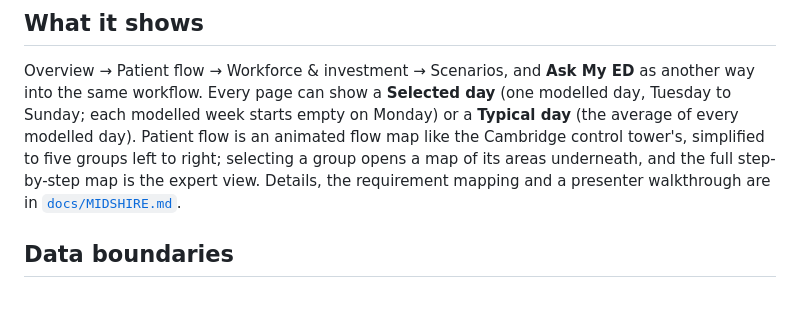
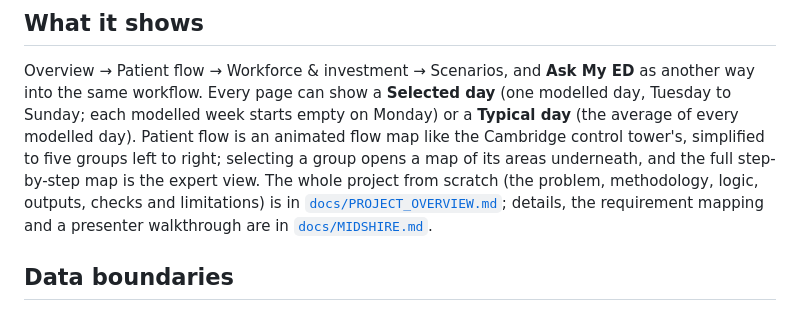
Before and after one commit to mrsonuk/Midshire-Portfolio, a Markdown page: README.md, the part around the change. Drawn GitHub-style.

```diff
--- a/README.md
+++ b/README.md
@@ -41,7 +41,9 @@ as another way into the same workflow. Every page can show a **Selected day**
 or a **Typical day** (the average of every modelled day). Patient flow is an animated flow map like the Cambridge control
 tower's, simplified to five groups left to right; selecting a group opens a map
 of its areas underneath, and the full step-by-step map is the expert view.
-Details, the requirement mapping and a presenter walkthrough are in
+The whole project from scratch (the problem, methodology, logic, outputs,
+checks and limitations) is in [`docs/PROJECT_OVERVIEW.md`](docs/PROJECT_OVERVIEW.md);
+details, the requirement mapping and a presenter walkthrough are in
 [`docs/MIDSHIRE.md`](docs/MIDSHIRE.md).
 
 ## Data boundaries
```
Also changed, not shown: docs/MIDSHIRE.md (+1 -1 lines), docs/PROJECT_OVERVIEW.md (added, +594 -0 lines).
